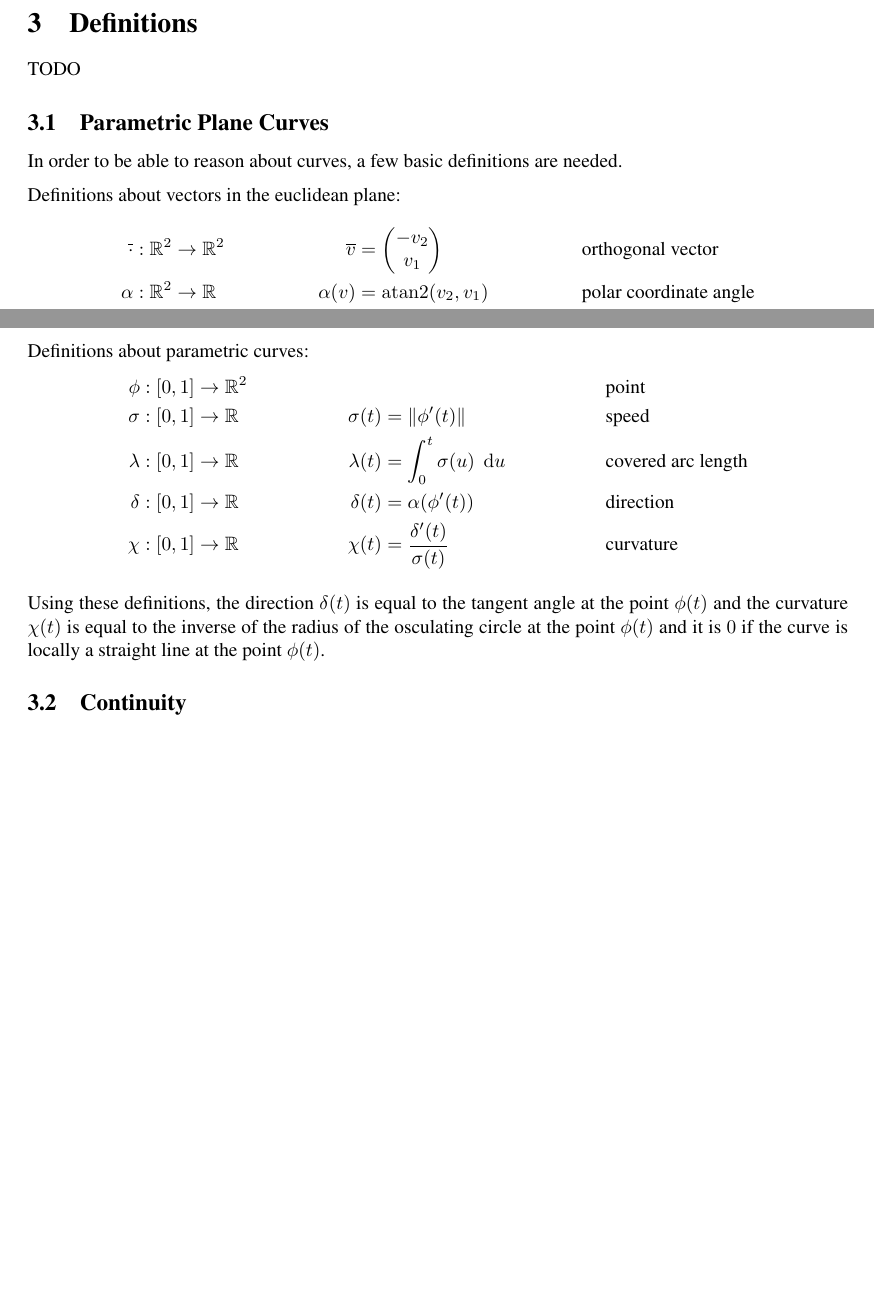
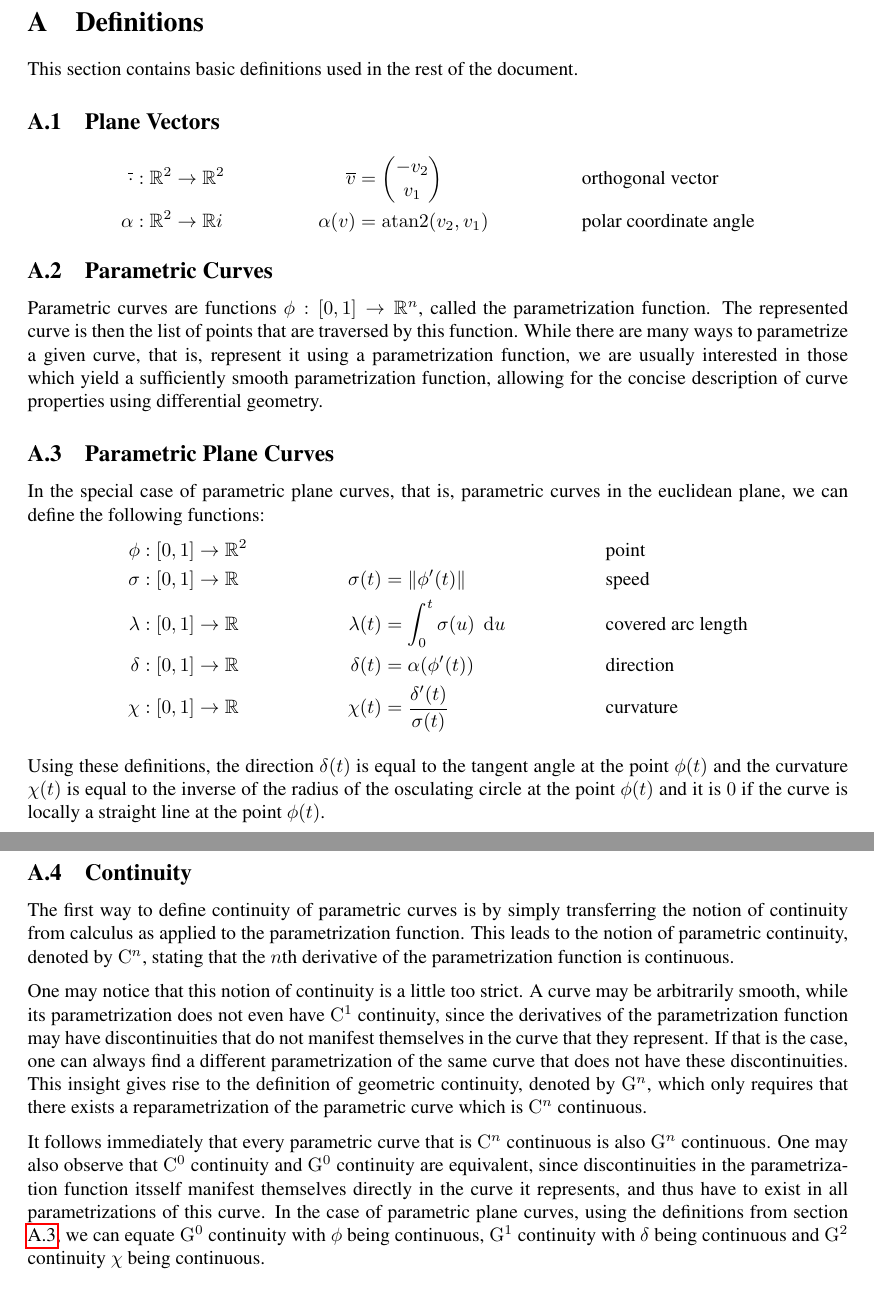
Before and after one commit to julianbrunner/kurve, a LaTeX paper (idp/documentation/paper.tex): two parts of pages 6 and 7 of 12 before the commit and two parts of pages 11 and 12 of 12 after it, joined at a grey line, cut so that both start at the same text, the shorter picture padded with empty space. Compiled offline with pdfLaTeX.

Commit message:
worked on definitions section

```diff
--- a/idp/documentation/paper.tex
+++ b/idp/documentation/paper.tex
@@ -159,38 +159,6 @@
 				Example 2 shows how some shapes can be described using Spiro splines by placing only very few control points. In this case, the shape consists of a circular arc with low curvature (segment a), a segment of linearly increasing curvature (segment b) and finally a circular arc with high curvature (segment c). This shape can be described conveniently using a Spiro spline with just 4 control points.
 
 				Unfortunately, as can be seen in example 3, this scenario does not handle modifications very well. For instance, increasing the curvature of segment c has to be done indirectly by moving a control point. Unfortunately, in this case, this also changes the tangent angle of the curve at that point, such that additional modifications would be needed to correct this. The change also adversely affects segment a, since the curvature there was not specified directly but instead relied on the rather fragile configuration of the 4 control points.
-
-	\section{Definitions}
-	\label{section:definitions}
-
-		TODO
-
-		\subsection{Parametric Plane Curves}
-		\label{section:parametric_plane_curves}
-
-			In order to be able to reason about curves, a few basic definitions are needed.
-
-			Definitions about vectors in the euclidean plane:
-			\begin{align*}
-				\overline{\cdot} & : \function{\R{2}}{\R{2}} & \overline{v}      & = \vectorB{-v_2}{v_1}      && \text{orthogonal vector}\\
-				\alpha           & : \function{\R{2}}{\RR} & \apply{\alpha}{v} & = \apply{\atan2}{v_2, v_1} && \text{polar coordinate angle}
-			\end{align*}
-
-			Definitions about parametric curves:
-			\begin{align*}
-				\phi    & : \function{\unit}{\R{2}} &                    &                                                && \text{point}\\
-				\sigma  & : \function{\unit}{\RR}   & \apply{\sigma}{t}  & = \xn{\apply{\phi'}{t}}                        && \text{speed}\\
-				\lambda & : \function{\unit}{\RR}   & \apply{\lambda}{t} & = \integral{0}{t}{\apply{\sigma}{u}}{u}        && \text{covered arc length}\\
-				\delta  & : \function{\unit}{\RR}   & \apply{\delta}{t}  & = \apply{\alpha}{\apply{\phi'}{t}}             && \text{direction}\\
-				\chi    & : \function{\unit}{\RR}   & \apply{\chi}{t}    & = \frac{\apply{\delta'}{t}}{\apply{\sigma}{t}} && \text{curvature}
-			\end{align*}
-
-			Using these definitions, the direction \(\apply{\delta}{t}\) is equal to the tangent angle at the point \(\apply{\phi}{t}\) and the curvature \(\apply{\chi}{t}\) is equal to the inverse of the radius of the osculating circle at the point \(\apply{\phi}{t}\) and it is \(0\) if the curve is locally a straight line at the point \(\apply{\phi}{t}\).
-
-		\subsection{Continuity}
-		\label{section:continuity}
-
-			% TODO: introduce parametric and geometric continuity
 
 	\section{Proposed Solution}
 	\label{section:proposed_solution}
@@ -433,6 +401,49 @@
 		% possibility to have curves without fixed length? could be useful for curves which only have specifications at the start and/or end of the curve
 		% investigate into the calculus of variations and whether there may be a possibility to construct MVC curves based on our specification format, once the format itsself has proven to be useful
 
+	\appendix
+
+	\section{Definitions}
+	\label{section:definitions}
+
+		This section contains basic definitions used in the rest of the document.
+
+		\subsection{Plane Vectors}
+		\label{section:plane_vectors}
+
+			\begin{align*}
+				\overline{\cdot} & : \function{\R{2}}{\R{2}} & \overline{v}      & = \vectorB{-v_2}{v_1}      && \text{orthogonal vector}\\
+				\alpha           & : \function{\R{2}}{\RR} i & \apply{\alpha}{v} & = \apply{\atan2}{v_2, v_1} && \text{polar coordinate angle}
+			\end{align*}
+
+		\subsection{Parametric Curves}
+		\label{section:parametric_curves}
+
+			Parametric curves are functions \(\phi : \function{\unit}{\R{n}}\), called the parametrization function. The represented curve is then the list of points that are traversed by this function. While there are many ways to parametrize a given curve, that is, represent it using a parametrization function, we are usually interested in those which yield a sufficiently smooth parametrization function, allowing for the concise description of curve properties using differential geometry.
+
+		\subsection{Parametric Plane Curves}
+		\label{section:parametric_plane_curves}
+
+			In the special case of parametric plane curves, that is, parametric curves in the euclidean plane, we can define the following functions:
+			\begin{align*}
+				\phi    & : \function{\unit}{\R{2}} &                    &                                                && \text{point}\\
+				\sigma  & : \function{\unit}{\RR}   & \apply{\sigma}{t}  & = \xn{\apply{\phi'}{t}}                        && \text{speed}\\
+				\lambda & : \function{\unit}{\RR}   & \apply{\lambda}{t} & = \integral{0}{t}{\apply{\sigma}{u}}{u}        && \text{covered arc length}\\
+				\delta  & : \function{\unit}{\RR}   & \apply{\delta}{t}  & = \apply{\alpha}{\apply{\phi'}{t}}             && \text{direction}\\
+				\chi    & : \function{\unit}{\RR}   & \apply{\chi}{t}    & = \frac{\apply{\delta'}{t}}{\apply{\sigma}{t}} && \text{curvature}
+			\end{align*}
+
+			Using these definitions, the direction \(\apply{\delta}{t}\) is equal to the tangent angle at the point \(\apply{\phi}{t}\) and the curvature \(\apply{\chi}{t}\) is equal to the inverse of the radius of the osculating circle at the point \(\apply{\phi}{t}\) and it is \(0\) if the curve is locally a straight line at the point \(\apply{\phi}{t}\).
+
+		\subsection{Continuity}
+		\label{section:continuity}
+
+			The first way to define continuity of parametric curves is by simply transferring the notion of continuity from calculus as applied to the parametrization function. This leads to the notion of parametric continuity, denoted by \(\contp{n}\), stating that the \(n\)th derivative of the parametrization function is continuous.
+
+			One may notice that this notion of continuity is a little too strict. A curve may be arbitrarily smooth, while its parametrization does not even have \(\contp{1}\) continuity, since the derivatives of the parametrization function may have discontinuities that do not manifest themselves in the curve that they represent. If that is the case, one can always find a different parametrization of the same curve that does not have these discontinuities. This insight gives rise to the definition of geometric continuity, denoted by \(\contg{n}\), which only requires that there exists a reparametrization of the parametric curve which is \(\contp{n}\) continuous.
+
+			It follows immediately that every parametric curve that is \(\contp{n}\) continuous is also \(\contg{n}\) continuous. One may also observe that \(\contp{0}\) continuity and \(\contg{0}\) continuity are equivalent, since discontinuities in the parametrization function itsself manifest themselves directly in the curve it represents, and thus have to exist in all parametrizations of this curve. In the case of parametric plane curves, using the definitions from section \ref{section:parametric_plane_curves}, we can equate \(\contg{0}\) continuity with \(\phi\) being continuous, \(\contg{1}\) continuity with \(\delta\) being continuous and \(\contg{2}\) continuity \(\chi\) being continuous.
+
 	\begin{thebibliography}{}
 
 		\bibitem{Levien2009}
```
